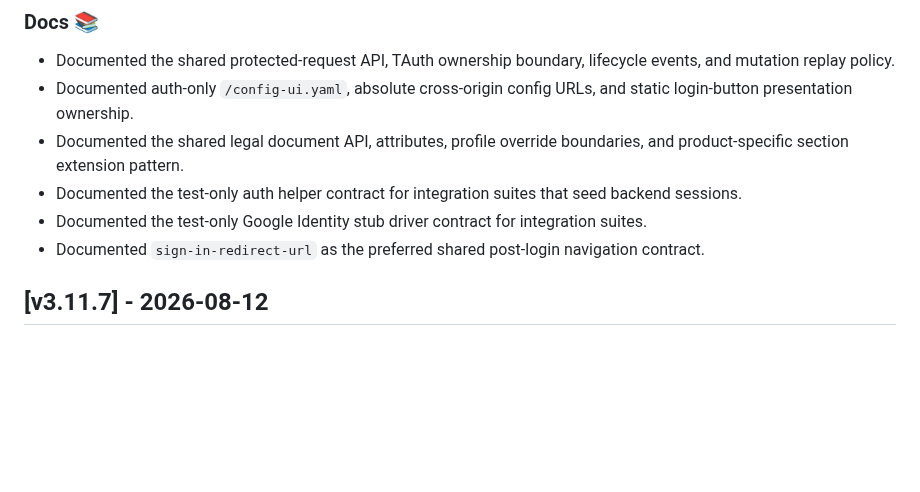
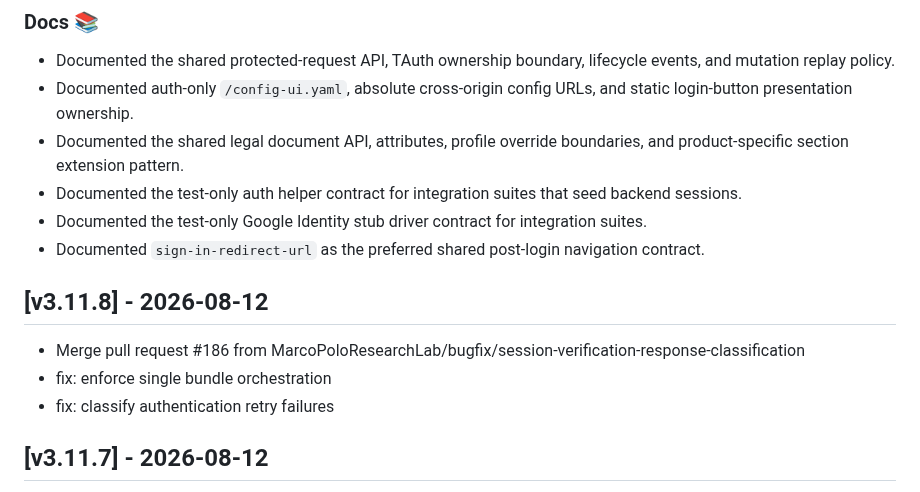
Before and after one commit to MarcoPoloResearchLab/mpr-ui, a Markdown page: CHANGELOG.md, the part around the change. Drawn GitHub-style; blank space fills up the shorter version.

Commit message:
Release v3.11.8

```diff
--- a/CHANGELOG.md
+++ b/CHANGELOG.md
@@ -43,6 +43,12 @@
 - Documented the test-only auth helper contract for integration suites that seed backend sessions.
 - Documented the test-only Google Identity stub driver contract for integration suites.
 - Documented `sign-in-redirect-url` as the preferred shared post-login navigation contract.
+
+## [v3.11.8] - 2026-08-12
+
+- Merge pull request #186 from MarcoPoloResearchLab/bugfix/session-verification-response-classification
+- fix: enforce single bundle orchestration
+- fix: classify authentication retry failures
 
 ## [v3.11.7] - 2026-08-12
 
```
